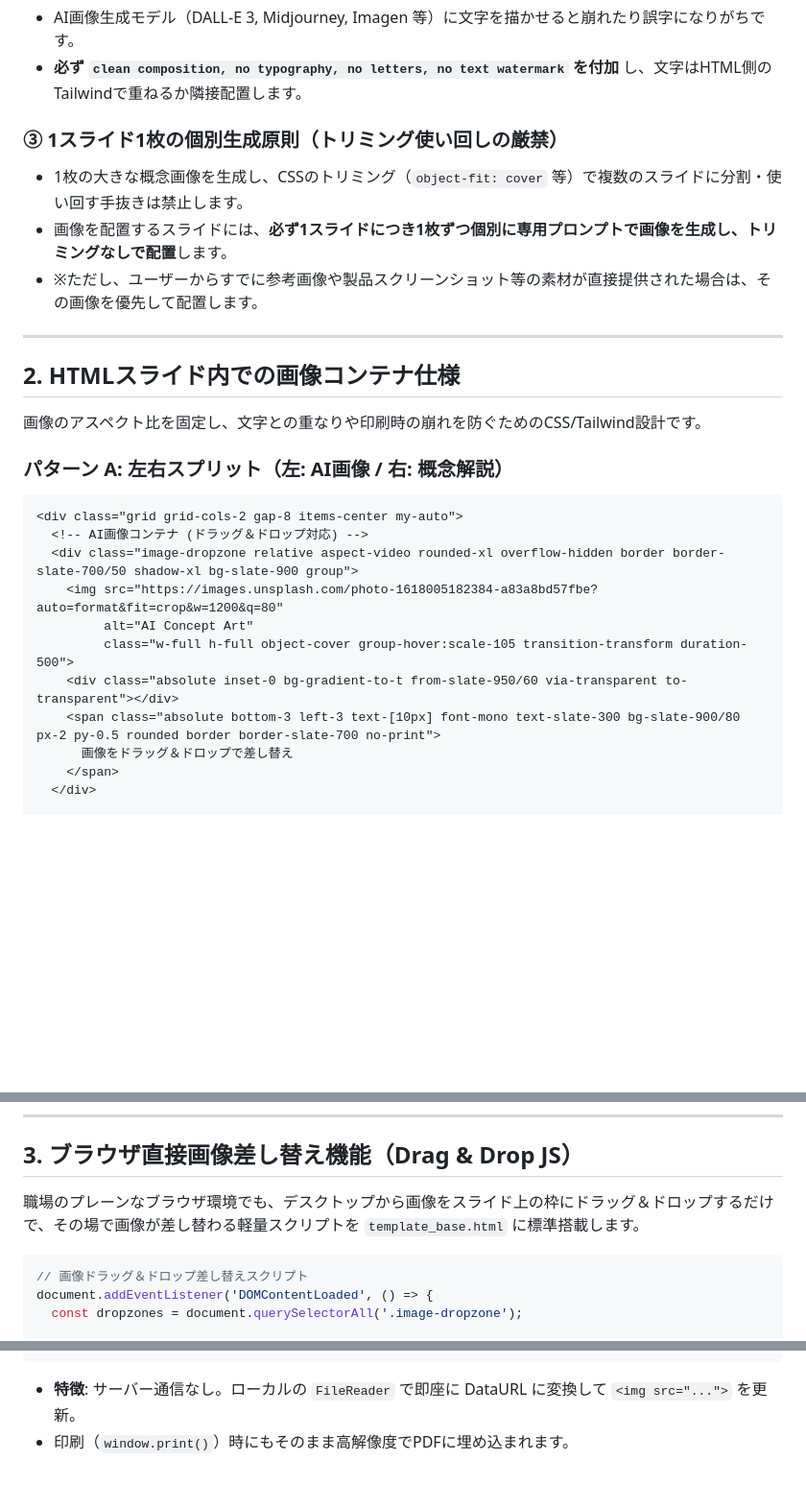
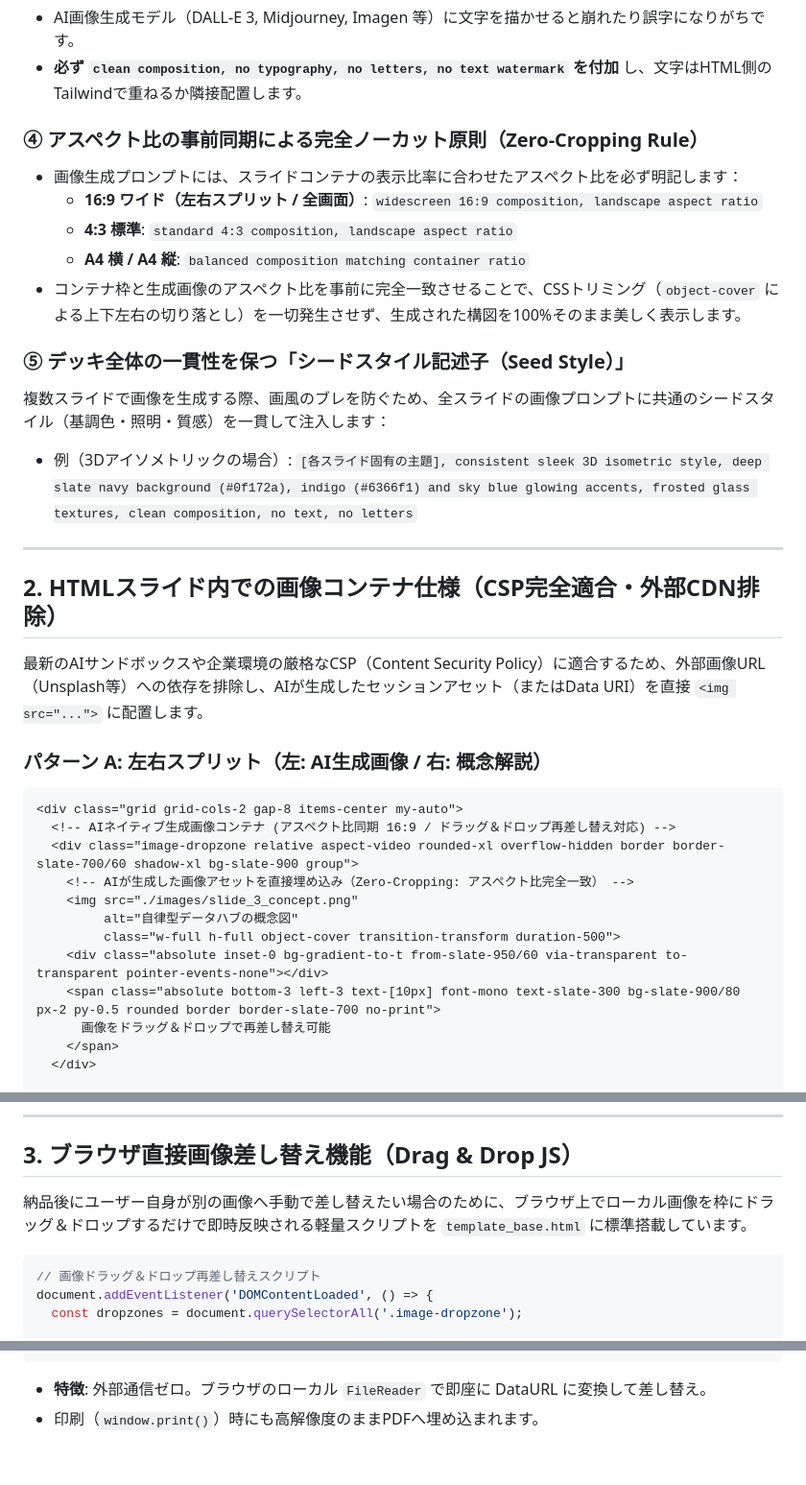
Before and after one commit to XitakSE/AINativeSlide, a Markdown page: references/ai-concept-imagery.md, 3 parts joined by grey strips. Shown at 96% size. GitHub-like rendering; blank space fills up the shorter version.

Commit message:
feat: adapt image generation to 6 Astra native multimodal standards (zero-cropping & CSP compliance)

````diff
--- a/references/ai-concept-imagery.md
+++ b/references/ai-concept-imagery.md
@@ -40,28 +40,36 @@
 - AI画像生成モデル（DALL-E 3, Midjourney, Imagen 等）に文字を描かせると崩れたり誤字になりがちです。
 - **必ず `clean composition, no typography, no letters, no text watermark` を付加** し、文字はHTML側のTailwindで重ねるか隣接配置します。
 
-### ③ 1スライド1枚の個別生成原則（トリミング使い回しの厳禁）
-- 1枚の大きな概念画像を生成し、CSSのトリミング（`object-fit: cover` 等）で複数のスライドに分割・使い回す手抜きは禁止します。
-- 画像を配置するスライドには、**必ず1スライドにつき1枚ずつ個別に専用プロンプトで画像を生成し、トリミングなしで配置**します。
-- ※ただし、ユーザーからすでに参考画像や製品スクリーンショット等の素材が直接提供された場合は、その画像を優先して配置します。
+### ④ アスペクト比の事前同期による完全ノーカット原則（Zero-Cropping Rule）
+- 画像生成プロンプトには、スライドコンテナの表示比率に合わせたアスペクト比を必ず明記します：
+  - **16:9 ワイド（左右スプリット / 全画面）**: `widescreen 16:9 composition, landscape aspect ratio`
+  - **4:3 標準**: `standard 4:3 composition, landscape aspect ratio`
+  - **A4 横 / A4 縦**: `balanced composition matching container ratio`
+- コンテナ枠と生成画像のアスペクト比を事前に完全一致させることで、CSSトリミング（`object-cover` による上下左右の切り落とし）を一切発生させず、生成された構図を100%そのまま美しく表示します。
+
+### ⑤ デッキ全体の一貫性を保つ「シードスタイル記述子（Seed Style）」
+複数スライドで画像を生成する際、画風のブレを防ぐため、全スライドの画像プロンプトに共通のシードスタイル（基調色・照明・質感）を一貫して注入します：
+- 例（3Dアイソメトリックの場合）:
+  `[各スライド固有の主題], consistent sleek 3D isometric style, deep slate navy background (#0f172a), indigo (#6366f1) and sky blue glowing accents, frosted glass textures, clean composition, no text, no letters`
 
 ---
 
-## 2. HTMLスライド内での画像コンテナ仕様
+## 2. HTMLスライド内での画像コンテナ仕様（CSP完全適合・外部CDN排除）
 
-画像のアスペクト比を固定し、文字との重なりや印刷時の崩れを防ぐためのCSS/Tailwind設計です。
+最新のAIサンドボックスや企業環境の厳格なCSP（Content Security Policy）に適合するため、外部画像URL（Unsplash等）への依存を排除し、AIが生成したセッションアセット（またはData URI）を直接 `<img src="...">` に配置します。
 
-### パターン A: 左右スプリット（左: AI画像 / 右: 概念解説）
+### パターン A: 左右スプリット（左: AI生成画像 / 右: 概念解説）
 ```html
 <div class="grid grid-cols-2 gap-8 items-center my-auto">
-  <!-- AI画像コンテナ (ドラッグ＆ドロップ対応) -->
-  <div class="image-dropzone relative aspect-video rounded-xl overflow-hidden border border-slate-700/50 shadow-xl bg-slate-900 group">
-    <img src="https://images.unsplash.com/photo-1618005182384-a83a8bd57fbe?auto=format&fit=crop&w=1200&q=80"
-         alt="AI Concept Art"
-         class="w-full h-full object-cover group-hover:scale-105 transition-transform duration-500">
-    <div class="absolute inset-0 bg-gradient-to-t from-slate-950/60 via-transparent to-transparent"></div>
+  <!-- AIネイティブ生成画像コンテナ (アスペクト比同期 16:9 / ドラッグ＆ドロップ再差し替え対応) -->
+  <div class="image-dropzone relative aspect-video rounded-xl overflow-hidden border border-slate-700/60 shadow-xl bg-slate-900 group">
+    <!-- AIが生成した画像アセットを直接埋め込み（Zero-Cropping: アスペクト比完全一致） -->
+    <img src="./images/slide_3_concept.png"
+         alt="自律型データハブの概念図"
+         class="w-full h-full object-cover transition-transform duration-500">
+    <div class="absolute inset-0 bg-gradient-to-t from-slate-950/60 via-transparent to-transparent pointer-events-none"></div>
     <span class="absolute bottom-3 left-3 text-[10px] font-mono text-slate-300 bg-slate-900/80 px-2 py-0.5 rounded border border-slate-700 no-print">
-      画像をドラッグ＆ドロップで差し替え
+      画像をドラッグ＆ドロップで再差し替え可能
     </span>
   </div>
 
@@ -78,10 +86,10 @@
 
 ## 3. ブラウザ直接画像差し替え機能（Drag & Drop JS）
 
-職場のプレーンなブラウザ環境でも、デスクトップから画像をスライド上の枠にドラッグ＆ドロップするだけで、その場で画像が差し替わる軽量スクリプトを `template_base.html` に標準搭載します。
+納品後にユーザー自身が別の画像へ手動で差し替えたい場合のために、ブラウザ上でローカル画像を枠にドラッグ＆ドロップするだけで即時反映される軽量スクリプトを `template_base.html` に標準搭載しています。
 
 ```javascript
-// 画像ドラッグ＆ドロップ差し替えスクリプト
+// 画像ドラッグ＆ドロップ再差し替えスクリプト
 document.addEventListener('DOMContentLoaded', () => {
   const dropzones = document.querySelectorAll('.image-dropzone');
 
@@ -114,5 +122,5 @@ document.addEventListener('DOMContentLoaded', () => {
   });
 });
 ```
-- **特徴**: サーバー通信なし。ローカルの `FileReader` で即座に DataURL に変換して `<img src="...">` を更新。
-- 印刷（`window.print()`）時にもそのまま高解像度でPDFに埋め込まれます。
+- **特徴**: 外部通信ゼロ。ブラウザのローカル `FileReader` で即座に DataURL に変換して差し替え。
+- 印刷（`window.print()`）時にも高解像度のままPDFへ埋め込まれます。
````
Also changed, not shown: other parts of references/ai-concept-imagery.md (+3 -3 lines), SKILL.md (+5 -4 lines).
